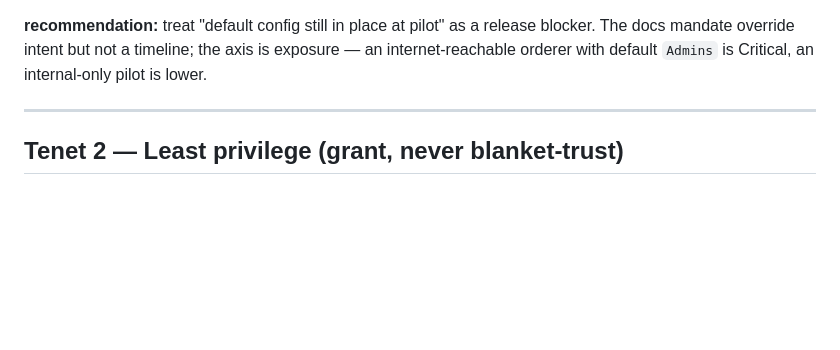
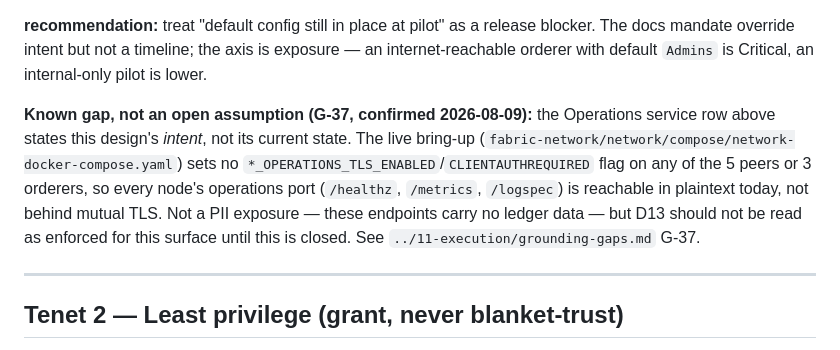
Before and after one commit to kurniawanchan/fabric-hris, a Markdown page: agent-suite/context/SECURITY-BY-DESIGN.md, the part around the change. Drawn GitHub-style; blank space fills up the shorter version.

Commit message:
docs(security): disclose D13 operations-service gap as G-37, not implemented
SECURITY-BY-DESIGN.md's Tenet 1 table and OWASP-ASVS.md's V9 table both
stated the Operations service's mutual-TLS/client-cert posture as this
design's committed intent, which read as an implemented control. It
isn't: G-37 (agent-suite/11-execution/grounding-gaps.md, confirmed
2026-08-09) found the live network-docker-compose.yaml enables no
operations-TLS flag on any of the 8 nodes. Add explicit "not enabled
in the live bring-up, G-37" notes at both sites plus the V9
chapter/capability matrix row, so the control matrix doesn't overclaim
what's actually deployed. Chose to correct the docs rather than wire up
real mTLS now — these endpoints carry no ledger/PII data, and the live
network has already had two CA-regen incidents this session, so this is
tracked as a future NET-* backlog item instead.

Co-Authored-By: Claude Sonnet 5 <noreply@anthropic.com>

```diff
--- a/agent-suite/context/SECURITY-BY-DESIGN.md
+++ b/agent-suite/context/SECURITY-BY-DESIGN.md
@@ -49,6 +49,15 @@ exposure. These are documented FACTs, not recommendations.
 **recommendation:** treat "default config still in place at pilot" as a release blocker. The docs
 mandate override intent but not a timeline; the axis is exposure — an internet-reachable orderer with
 default `Admins` is Critical, an internal-only pilot is lower.
+
+**Known gap, not an open assumption (G-37, confirmed 2026-08-09):** the Operations service row
+above states this design's *intent*, not its current state. The live bring-up
+(`fabric-network/network/compose/network-docker-compose.yaml`) sets no
+`*_OPERATIONS_TLS_ENABLED`/`CLIENTAUTHREQUIRED` flag on any of the 5 peers or 3 orderers, so every
+node's operations port (`/healthz`, `/metrics`, `/logspec`) is reachable in plaintext today, not
+behind mutual TLS. Not a PII exposure — these endpoints carry no ledger data — but D13 should not
+be read as enforced for this surface until this is closed. See
+`../11-execution/grounding-gaps.md` G-37.
 
 ---
 
```
Also changed, not shown: agent-suite/context/OWASP-ASVS.md (+2 -2 lines).
